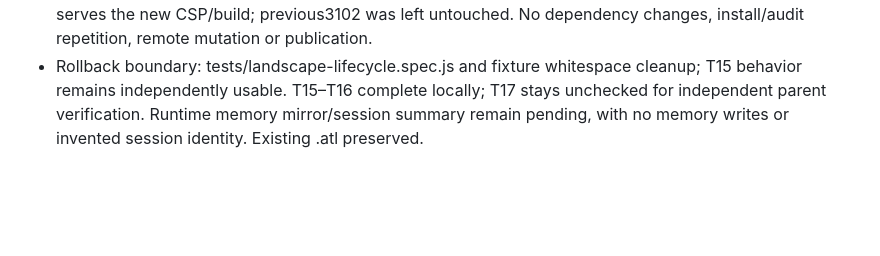
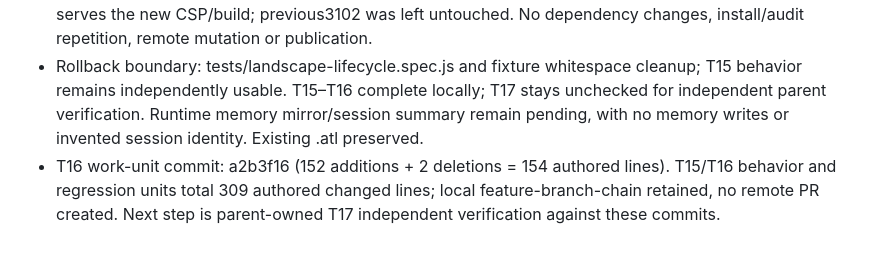
Before and after one commit to PapiGECode/Web-CV, a Markdown page: odd/tasks/editorial-portfolio-refinement.md, the part around the change. GitHub-like rendering; blank space fills up the shorter version.

Commit message:
docs: record live showcase verification checkpoint

```diff
--- a/odd/tasks/editorial-portfolio-refinement.md
+++ b/odd/tasks/editorial-portfolio-refinement.md
@@ -220,3 +220,4 @@ Checks: npm run check; npm test; npm run build; focused Playwright for catalog/c
 - Actual unmocked five-site verification also passed at 390px using review-reports/real-landscape-mobile.mjs; inspected all five mobile screenshots, all five desktop screenshots, plus representative 320-dark/768-light/1440-dark captures. All eight width/theme combinations have five view captures; four external sites are mocked only in automated tests, never in the real-site harness or shipped output. Remote availability remains time-specific.
 - Evidence: review-reports/landscape-focused.log, landscape-full.log, real-landscape-evidence.json, real-landscape-mobile-evidence.json and real-landscape-<key>-390/1440.png. Preview http://localhost:3103/ serves the new CSP/build; previous3102 was left untouched. No dependency changes, install/audit repetition, remote mutation or publication.
 - Rollback boundary: tests/landscape-lifecycle.spec.js and fixture whitespace cleanup; T15 behavior remains independently usable. T15–T16 complete locally; T17 stays unchecked for independent parent verification. Runtime memory mirror/session summary remain pending, with no memory writes or invented session identity. Existing .atl preserved.
+- T16 work-unit commit: a2b3f16 (152 additions + 2 deletions = 154 authored lines). T15/T16 behavior and regression units total 309 authored changed lines; local feature-branch-chain retained, no remote PR created. Next step is parent-owned T17 independent verification against these commits.
```
